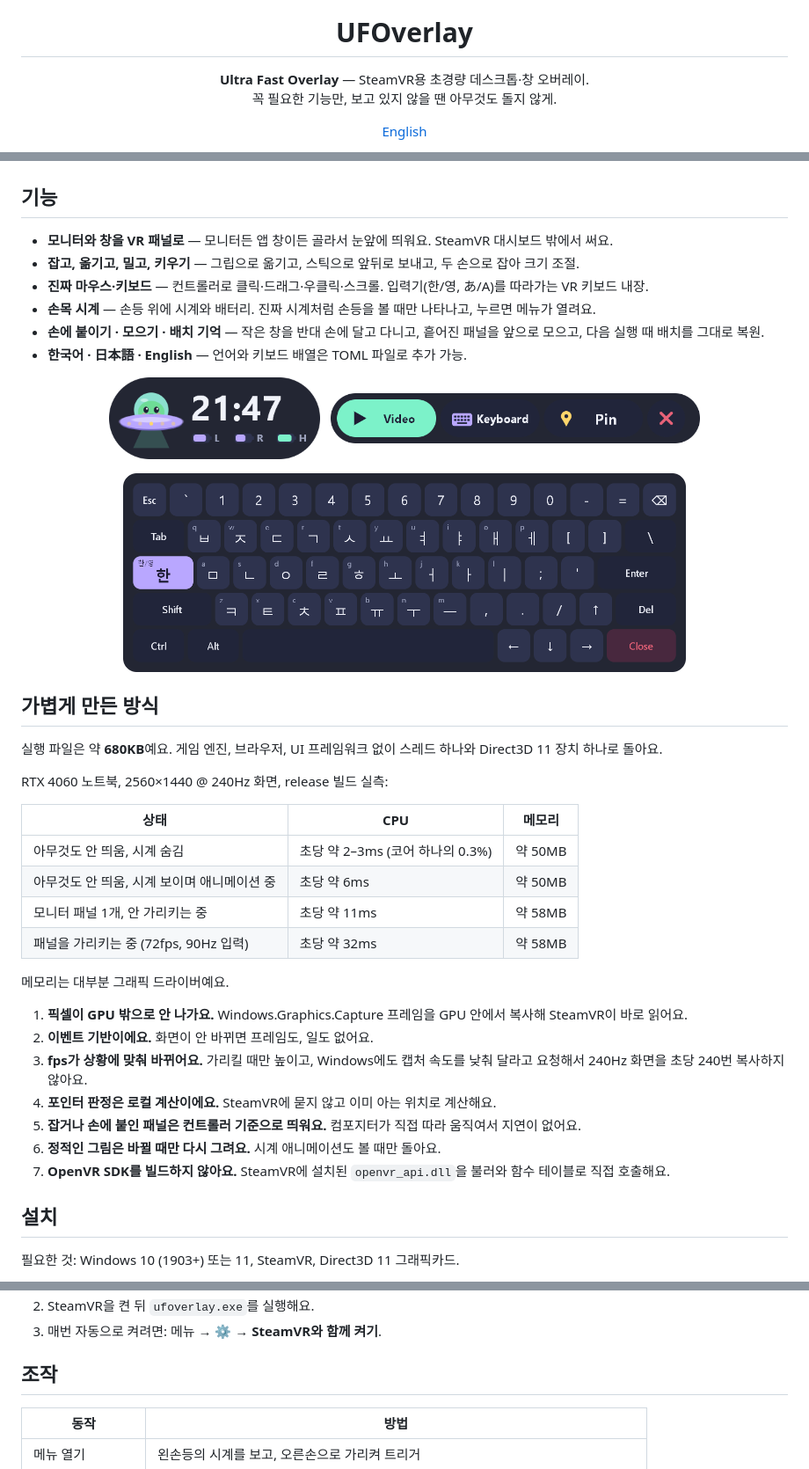
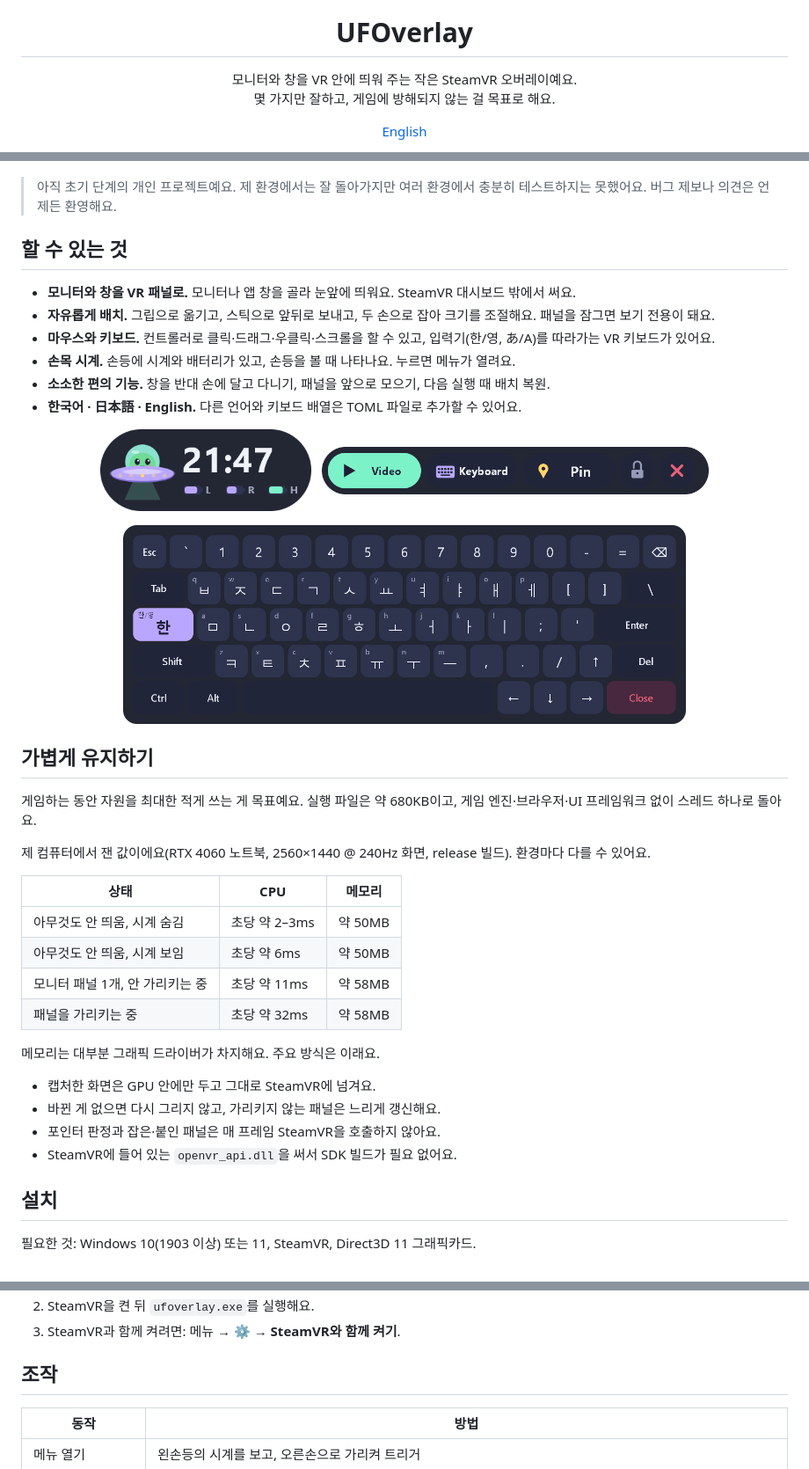
Before and after one commit to soumt-r/UFOverlay, a Markdown page: README.ko.md, 3 parts joined by grey strips. Shown at 88% size. Rendered like a GitHub page; pictures changed too: docs/images/toolbar.png.

```diff
--- a/README.ko.md
+++ b/README.ko.md
@@ -3,8 +3,8 @@
 </p>
 
 <h1 align="center">UFOverlay</h1>
-<p align="center"><b>Ultra Fast Overlay</b> — SteamVR용 초경량 데스크톱·창 오버레이.<br>
-꼭 필요한 기능만, 보고 있지 않을 땐 아무것도 돌지 않게.</p>
+<p align="center">모니터와 창을 VR 안에 띄워 주는 작은 SteamVR 오버레이예요.<br>
+몇 가지만 잘하고, 게임에 방해되지 않는 걸 목표로 해요.</p>
 <p align="center"><a href="README.md">English</a></p>
 
 <p align="center">
@@ -12,46 +12,46 @@
   <img src="docs/images/settings.png" width="300" alt="설정 패널">
 </p>
 
-## 기능
+> 아직 초기 단계의 개인 프로젝트예요. 제 환경에서는 잘 돌아가지만 여러 환경에서
+> 충분히 테스트하지는 못했어요. 버그 제보나 의견은 언제든 환영해요.
 
-- **모니터와 창을 VR 패널로** — 모니터든 앱 창이든 골라서 눈앞에 띄워요. SteamVR 대시보드 밖에서 써요.
-- **잡고, 옮기고, 밀고, 키우기** — 그립으로 옮기고, 스틱으로 앞뒤로 보내고, 두 손으로 잡아 크기 조절.
-- **진짜 마우스·키보드** — 컨트롤러로 클릭·드래그·우클릭·스크롤. 입력기(한/영, あ/A)를 따라가는 VR 키보드 내장.
-- **손목 시계** — 손등 위에 시계와 배터리. 진짜 시계처럼 손등을 볼 때만 나타나고, 누르면 메뉴가 열려요.
-- **손에 붙이기 · 모으기 · 배치 기억** — 작은 창을 반대 손에 달고 다니고, 흩어진 패널을 앞으로 모으고, 다음 실행 때 배치를 그대로 복원.
-- **한국어 · 日本語 · English** — 언어와 키보드 배열은 TOML 파일로 추가 가능.
+## 할 수 있는 것
+
+- **모니터와 창을 VR 패널로.** 모니터나 앱 창을 골라 눈앞에 띄워요. SteamVR 대시보드 밖에서 써요.
+- **자유롭게 배치.** 그립으로 옮기고, 스틱으로 앞뒤로 보내고, 두 손으로 잡아 크기를 조절해요. 패널을 잠그면 보기 전용이 돼요.
+- **마우스와 키보드.** 컨트롤러로 클릭·드래그·우클릭·스크롤을 할 수 있고, 입력기(한/영, あ/A)를 따라가는 VR 키보드가 있어요.
+- **손목 시계.** 손등에 시계와 배터리가 있고, 손등을 볼 때 나타나요. 누르면 메뉴가 열려요.
+- **소소한 편의 기능.** 창을 반대 손에 달고 다니기, 패널을 앞으로 모으기, 다음 실행 때 배치 복원.
+- **한국어 · 日本語 · English.** 다른 언어와 키보드 배열은 TOML 파일로 추가할 수 있어요.
 
 <p align="center">
   <img src="docs/images/wrist.png" width="240" alt="시계와 배터리가 있는 손목 위젯">
   &nbsp;
-  <img src="docs/images/toolbar.png" width="420" alt="패널 툴바">
+  <img src="docs/images/toolbar.png" width="440" alt="패널 툴바">
 </p>
 <p align="center"><img src="docs/images/keyboard_ko.png" width="640" alt="VR 키보드, 두벌식"></p>
 
-## 가볍게 만든 방식
+## 가볍게 유지하기
 
-실행 파일은 약 **680KB**예요. 게임 엔진, 브라우저, UI 프레임워크 없이 스레드 하나와 Direct3D 11 장치 하나로 돌아요.
+게임하는 동안 자원을 최대한 적게 쓰는 게 목표예요. 실행 파일은 약 680KB이고, 게임 엔진·브라우저·UI 프레임워크 없이 스레드 하나로 돌아요.
 
-RTX 4060 노트북, 2560×1440 @ 240Hz 화면, release 빌드 실측:
+제 컴퓨터에서 잰 값이에요(RTX 4060 노트북, 2560×1440 @ 240Hz 화면, release 빌드). 환경마다 다를 수 있어요.
 
 | 상태 | CPU | 메모리 |
 |---|---|---|
-| 아무것도 안 띄움, 시계 숨김 | 초당 약 2–3ms (코어 하나의 0.3%) | 약 50MB |
-| 아무것도 안 띄움, 시계 보이며 애니메이션 중 | 초당 약 6ms | 약 50MB |
+| 아무것도 안 띄움, 시계 숨김 | 초당 약 2–3ms | 약 50MB |
+| 아무것도 안 띄움, 시계 보임 | 초당 약 6ms | 약 50MB |
 | 모니터 패널 1개, 안 가리키는 중 | 초당 약 11ms | 약 58MB |
-| 패널을 가리키는 중 (72fps, 90Hz 입력) | 초당 약 32ms | 약 58MB |
+| 패널을 가리키는 중 | 초당 약 32ms | 약 58MB |
 
-메모리는 대부분 그래픽 드라이버예요.
+메모리는 대부분 그래픽 드라이버가 차지해요. 주요 방식은 이래요.
 
-1. **픽셀이 GPU 밖으로 안 나가요.** Windows.Graphics.Capture 프레임을 GPU 안에서 복사해 SteamVR이 바로 읽어요.
-2. **이벤트 기반이에요.** 화면이 안 바뀌면 프레임도, 일도 없어요.
-3. **fps가 상황에 맞춰 바뀌어요.** 가리킬 때만 높이고, Windows에도 캡처 속도를 낮춰 달라고 요청해서 240Hz 화면을 초당 240번 복사하지 않아요.
-4. **포인터 판정은 로컬 계산이에요.** SteamVR에 묻지 않고 이미 아는 위치로 계산해요.
-5. **잡거나 손에 붙인 패널은 컨트롤러 기준으로 띄워요.** 컴포지터가 직접 따라 움직여서 지연이 없어요.
-6. **정적인 그림은 바뀔 때만 다시 그려요.** 시계 애니메이션도 볼 때만 돌아요.
-7. **OpenVR SDK를 빌드하지 않아요.** SteamVR에 설치된 `openvr_api.dll`을 불러와 함수 테이블로 직접 호출해요.
+- 캡처한 화면은 GPU 안에만 두고 그대로 SteamVR에 넘겨요.
+- 바뀐 게 없으면 다시 그리지 않고, 가리키지 않는 패널은 느리게 갱신해요.
+- 포인터 판정과 잡은·붙인 패널은 매 프레임 SteamVR을 호출하지 않아요.
+- SteamVR에 들어 있는 `openvr_api.dll`을 써서 SDK 빌드가 필요 없어요.
 
 ## 설치
 
-필요한 것: Windows 10 (1903+) 또는 11, SteamVR, Direct3D 11 그래픽카드.
+필요한 것: Windows 10(1903 이상) 또는 11, SteamVR, Direct3D 11 그래픽카드.
 
@@ -59,5 +59,5 @@ RTX 4060 노트북, 2560×1440 @ 240Hz 화면, release 빌드 실측:
 2. SteamVR을 켠 뒤 `ufoverlay.exe`를 실행해요.
-3. 매번 자동으로 켜려면: 메뉴 → ⚙ → **SteamVR와 함께 켜기**.
+3. SteamVR과 함께 켜려면: 메뉴 → ⚙ → **SteamVR와 함께 켜기**.
 
 ## 조작
 
```
Also changed, not shown: other parts of README.ko.md (+13 -12 lines), README.md (+44 -40 lines), 9 other files.
